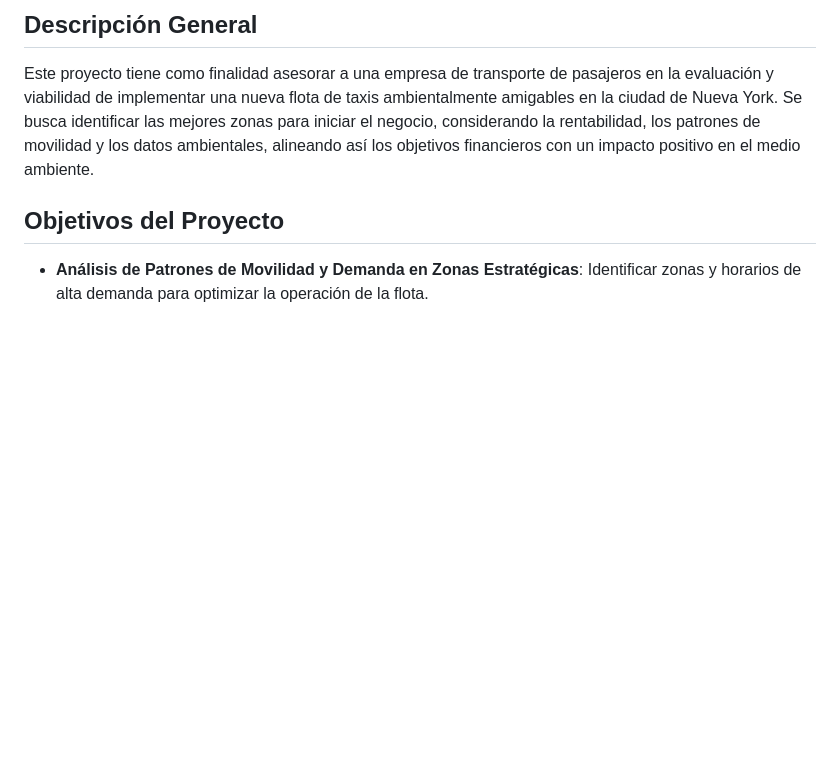
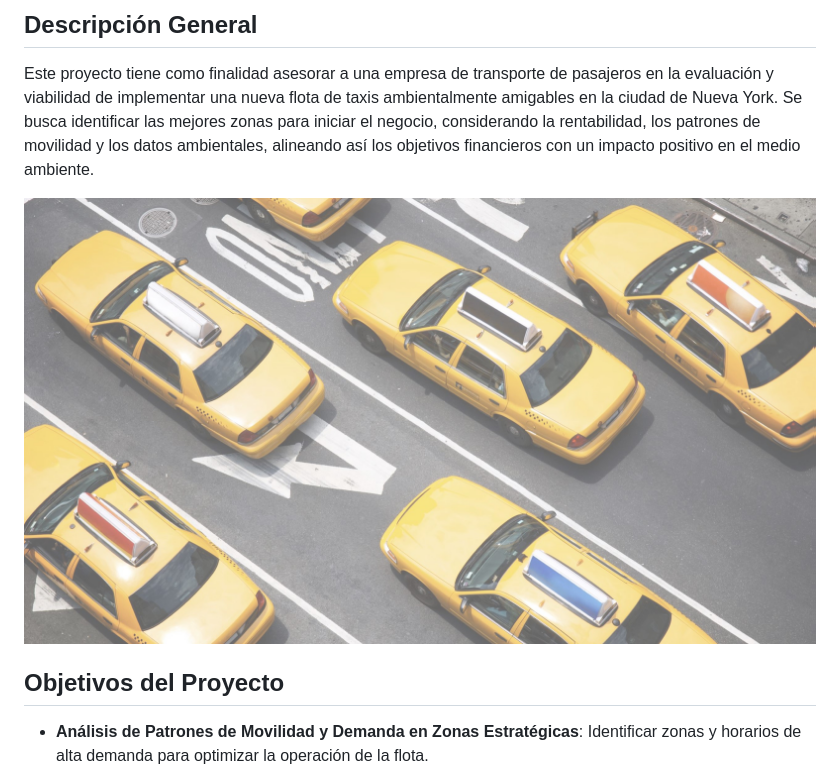
Before and after one commit to Ccasilimas/New_York_Taxis_IA, a Markdown page: README.md, the part around the change. GitHub-like rendering; pictures changed too: img/taxis.jpg (added); blank space fills up the shorter version.

```diff
--- a/README.md
+++ b/README.md
@@ -2,6 +2,8 @@
 
 ## Descripción General
 Este proyecto tiene como finalidad asesorar a una empresa de transporte de pasajeros en la evaluación y viabilidad de implementar una nueva flota de taxis ambientalmente amigables en la ciudad de Nueva York. Se busca identificar las mejores zonas para iniciar el negocio, considerando la rentabilidad, los patrones de movilidad y los datos ambientales, alineando así los objetivos financieros con un impacto positivo en el medio ambiente.
+
+![Descripción de la imagen](img/taxis.jpg)
 
 ## Objetivos del Proyecto
 - **Análisis de Patrones de Movilidad y Demanda en Zonas Estratégicas**: Identificar zonas y horarios de alta demanda para optimizar la operación de la flota.
```
